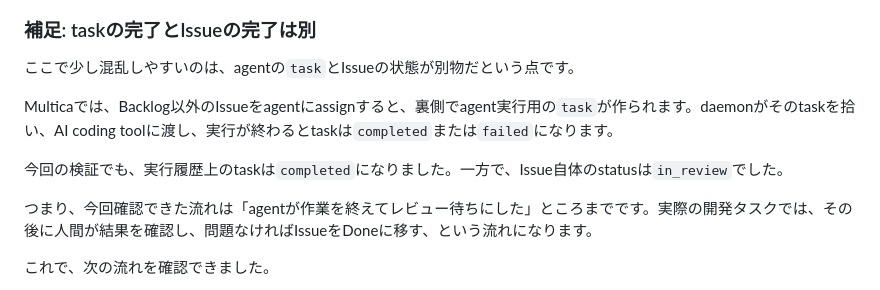
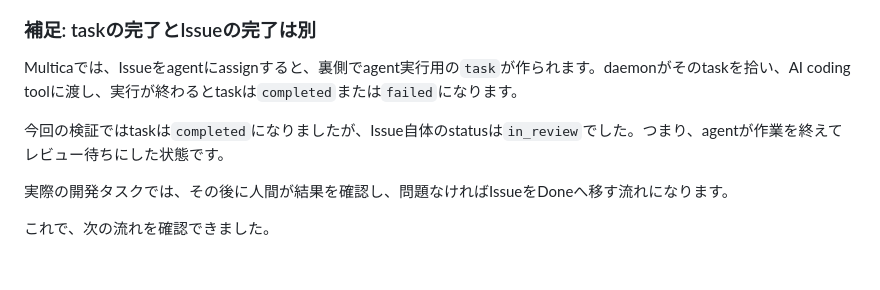
Before and after one commit to yamazaki-yuki-23/qiita-tech-blogs, a Markdown page: public/2026-05-multica-ai-agent-platform.md, the part around the change. Drawn GitHub-style; blank space fills up the shorter version.

Commit message:
Condense Multica task completion note

```diff
--- a/public/2026-05-multica-ai-agent-platform.md
+++ b/public/2026-05-multica-ai-agent-platform.md
@@ -334,13 +334,11 @@ Web UIでも、Issue上にagentのコメント、status変更、完了ログが
 
 ### 補足: taskの完了とIssueの完了は別
 
-ここで少し混乱しやすいのは、agentの`task`とIssueの状態が別物だという点です。
+Multicaでは、Issueをagentにassignすると、裏側でagent実行用の`task`が作られます。daemonがそのtaskを拾い、AI coding toolに渡し、実行が終わるとtaskは`completed`または`failed`になります。
 
-Multicaでは、Backlog以外のIssueをagentにassignすると、裏側でagent実行用の`task`が作られます。daemonがそのtaskを拾い、AI coding toolに渡し、実行が終わるとtaskは`completed`または`failed`になります。
+今回の検証ではtaskは`completed`になりましたが、Issue自体のstatusは`in_review`でした。つまり、agentが作業を終えてレビュー待ちにした状態です。
 
-今回の検証でも、実行履歴上のtaskは`completed`になりました。一方で、Issue自体のstatusは`in_review`でした。
-
-つまり、今回確認できた流れは「agentが作業を終えてレビュー待ちにした」ところまでです。実際の開発タスクでは、その後に人間が結果を確認し、問題なければIssueをDoneに移す、という流れになります。
+実際の開発タスクでは、その後に人間が結果を確認し、問題なければIssueをDoneへ移す流れになります。
 
 これで、次の流れを確認できました。
 
```
